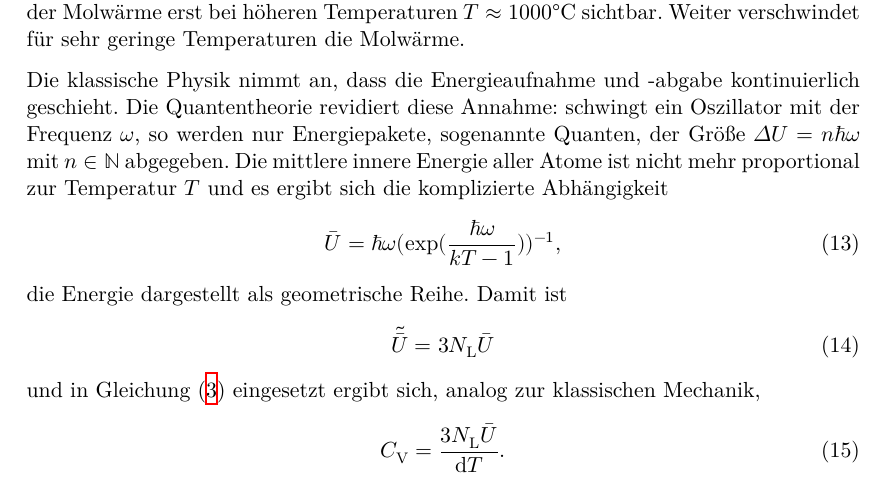
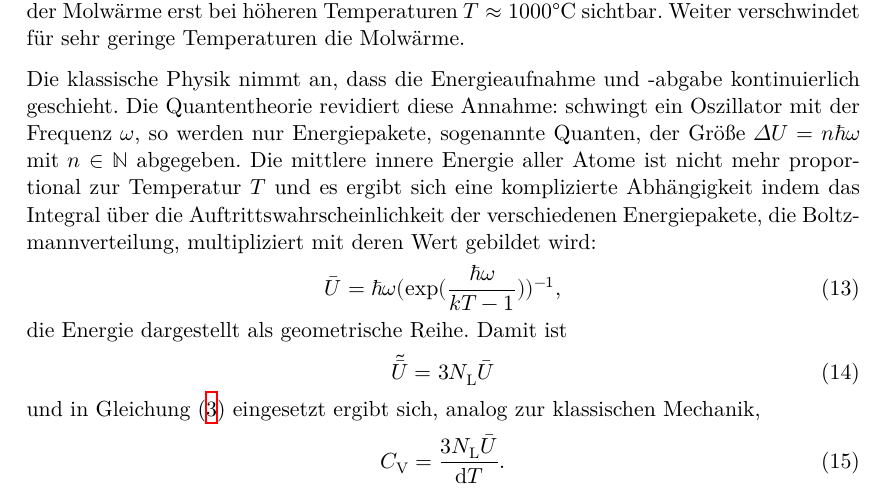
Before and after one commit to HelenaCarlArne/ProtokolleAP, a LaTeX document (V201/main.tex, which reads V201/content/diskussion.tex): part of page 7 of 8, cut so that both start at the same text. Compiled offline with XeLaTeX.

Commit message:
Boltzmannverteilung dazu

```diff
--- a/V201/content/diskussion.tex
+++ b/V201/content/diskussion.tex
@@ -21,7 +21,7 @@
 Die klassische Physik nimmt an, dass die Energieaufnahme und -abgabe kontinuierlich geschieht.
 Die Quantentheorie revidiert diese Annahme:
 schwingt ein Oszillator mit der Frequenz $\omega$, so werden nur Energiepakete, sogenannte Quanten, der Größe $\Delta{U}=n \hbar \omega$ mit $n\in\mathbb{N} $ abgegeben.
-Die mittlere innere Energie aller Atome ist nicht mehr proportional zur Temperatur $T$ und es ergibt sich die komplizierte Abhängigkeit
+Die mittlere innere Energie aller Atome ist nicht mehr proportional zur Temperatur $T$ und es ergibt sich eine komplizierte Abhängigkeit indem das Integral über die Auftrittswahrscheinlichkeit der verschiedenen Energiepakete, die Boltzmannverteilung, multipliziert mit deren Wert gebildet wird:
 \begin{equation}
 	{\bar{U}=\hbar\omega(\exp(\frac{\hbar\omega}{kT-1})})⁻¹,
 	\label{energie}
```
Also changed, not shown: V201/Abgabe.pdf, 2 other files.
